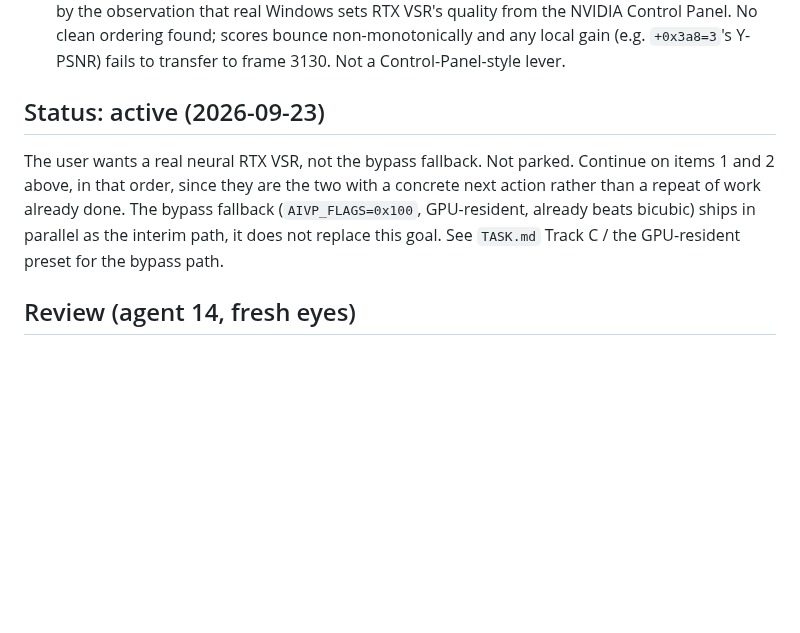
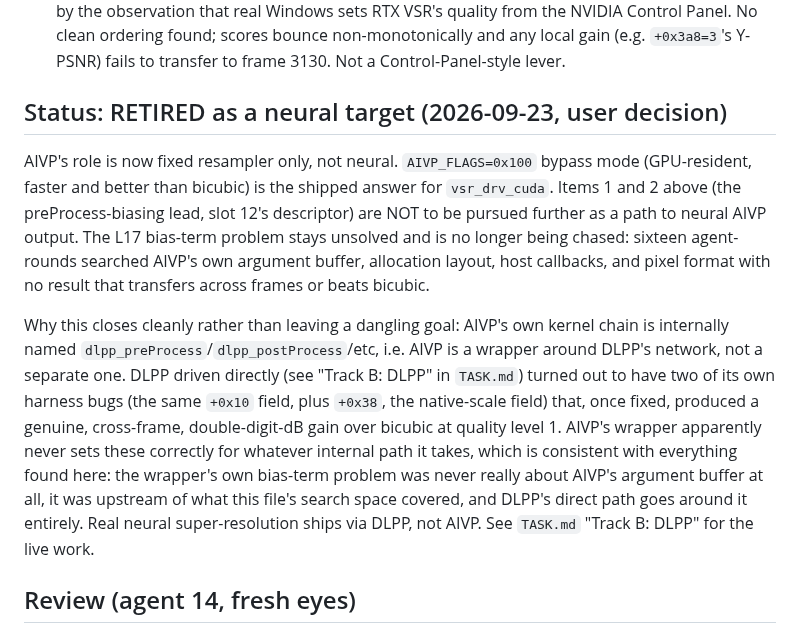
Before and after one commit to sanchitd5/jellyfin-gpu-upscale, a Markdown page: TASK.L17.md, the part around the change. GitHub-like rendering; blank space fills up the shorter version.

Commit message:
TASK.L17.md: retire AIVP as a neural target, per user decision
vsr_drv_cuda ships as the fast-resampler role (AIVP bypass, already
beats bicubic). DLPP is the neural upscaler. AIVP's L17 bias-term
search is closed, not because it was fixed, but because the goal it
was chasing no longer applies to AIVP.

Co-Authored-By: Claude Sonnet 5 <noreply@anthropic.com>

```diff
--- a/TASK.L17.md
+++ b/TASK.L17.md
@@ -97,13 +97,25 @@ finishing before drawing conclusions from partial numbers.
    NVIDIA Control Panel. No clean ordering found; scores bounce non-monotonically and any local gain
    (e.g. `+0x3a8=3`'s Y-PSNR) fails to transfer to frame 3130. Not a Control-Panel-style lever.
 
-## Status: active (2026-09-23)
+## Status: RETIRED as a neural target (2026-09-23, user decision)
 
-The user wants a real neural RTX VSR, not the bypass fallback. Not parked. Continue on items 1 and
-2 above, in that order, since they are the two with a concrete next action rather than a repeat of
-work already done. The bypass fallback (`AIVP_FLAGS=0x100`, GPU-resident, already beats bicubic)
-ships in parallel as the interim path, it does not replace this goal. See `TASK.md` Track C / the
-GPU-resident preset for the bypass path.
+AIVP's role is now fixed resampler only, not neural. `AIVP_FLAGS=0x100` bypass mode (GPU-resident,
+faster and better than bicubic) is the shipped answer for `vsr_drv_cuda`. Items 1 and 2 above (the
+preProcess-biasing lead, slot 12's descriptor) are NOT to be pursued further as a path to neural
+AIVP output. The L17 bias-term problem stays unsolved and is no longer being chased: sixteen
+agent-rounds searched AIVP's own argument buffer, allocation layout, host callbacks, and pixel
+format with no result that transfers across frames or beats bicubic.
+
+Why this closes cleanly rather than leaving a dangling goal: AIVP's own kernel chain is internally
+named `dlpp_preProcess`/`dlpp_postProcess`/etc, i.e. AIVP is a wrapper around DLPP's network, not a
+separate one. DLPP driven directly (see "Track B: DLPP" in `TASK.md`) turned out to have two of its
+own harness bugs (the same `+0x10` field, plus `+0x38`, the native-scale field) that, once fixed,
+produced a genuine, cross-frame, double-digit-dB gain over bicubic at quality level 1. AIVP's
+wrapper apparently never sets these correctly for whatever internal path it takes, which is
+consistent with everything found here: the wrapper's own bias-term problem was never really about
+AIVP's argument buffer at all, it was upstream of what this file's search space covered, and DLPP's
+direct path goes around it entirely. Real neural super-resolution ships via DLPP, not AIVP.
+See `TASK.md` "Track B: DLPP" for the live work.
 
 ## Review (agent 14, fresh eyes)
 
```
